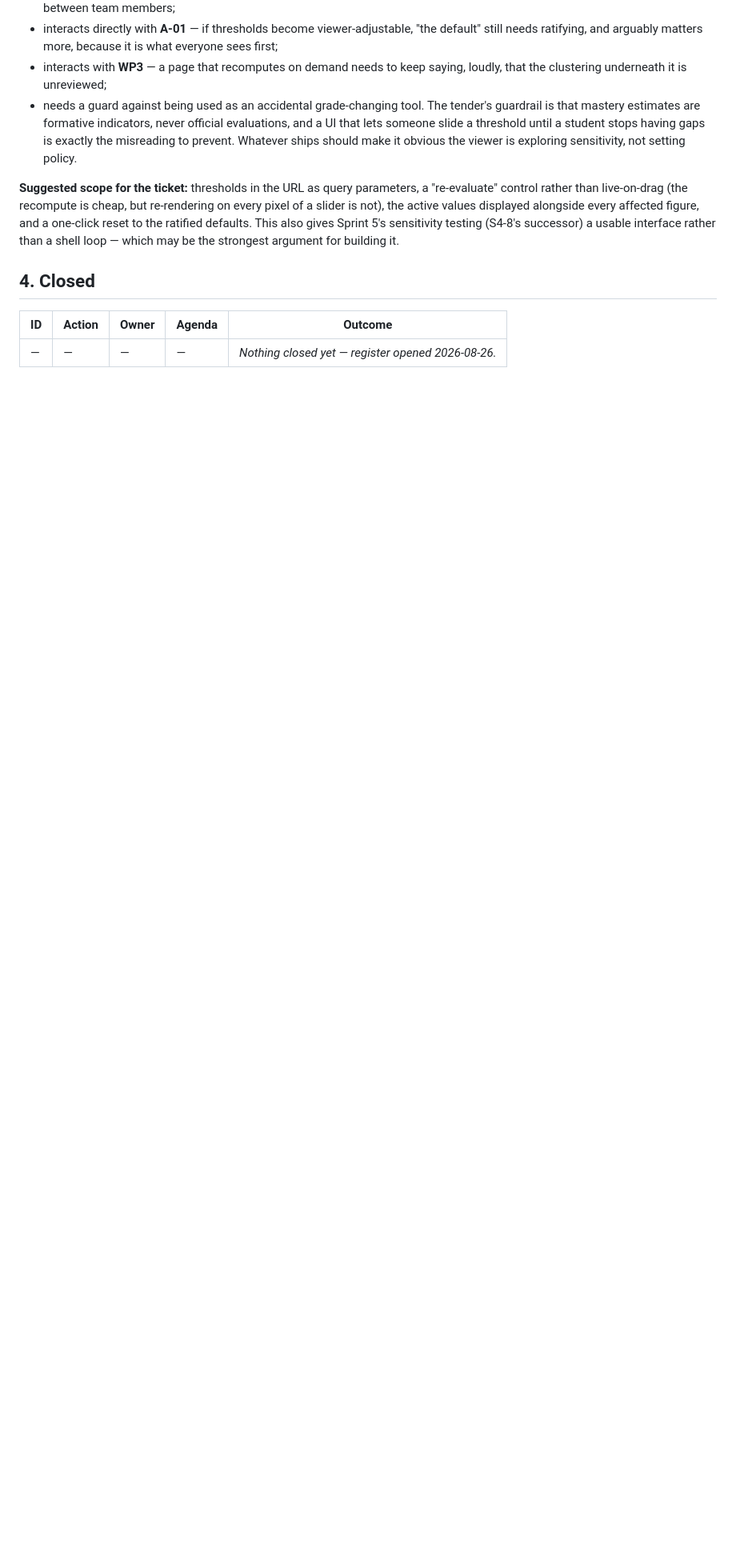
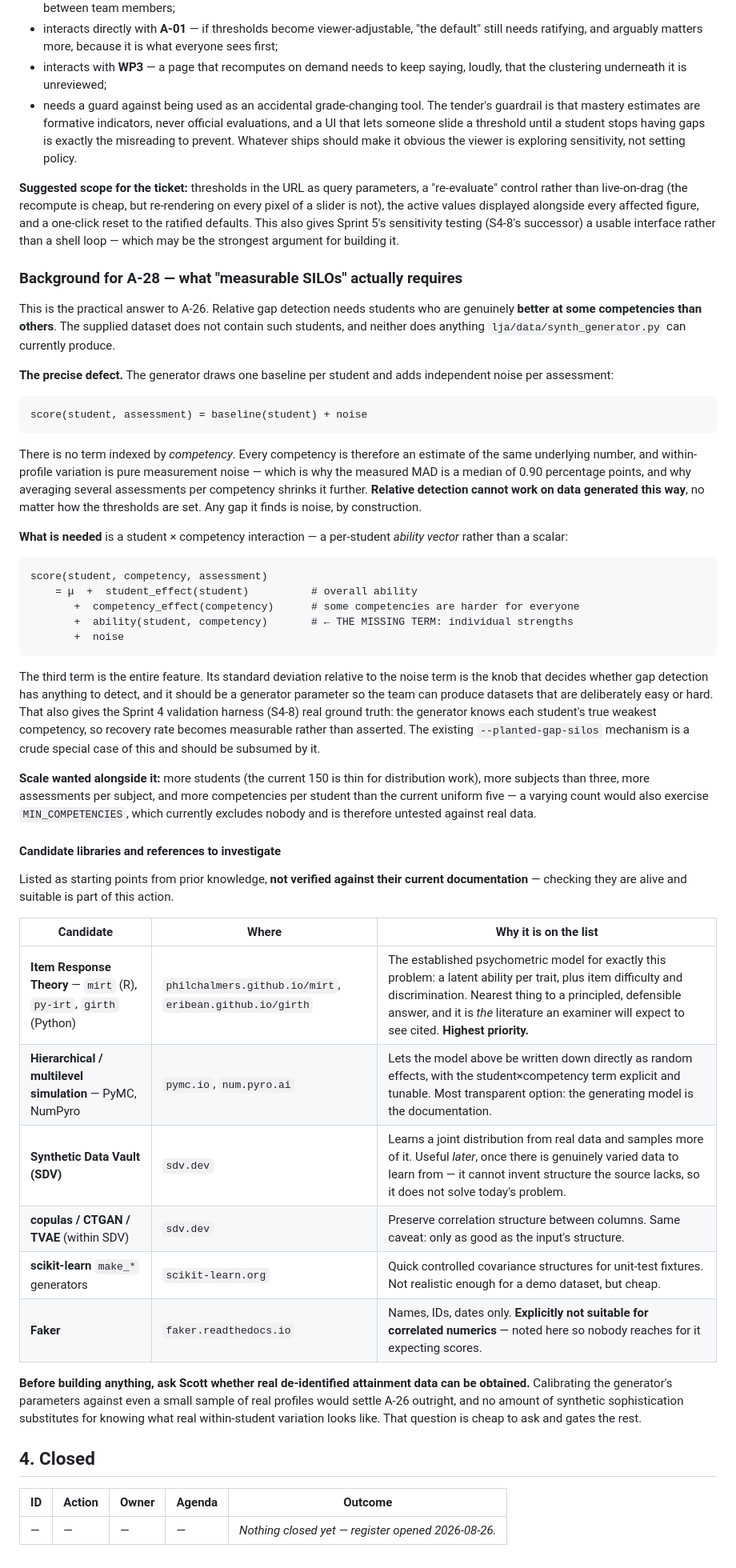
Before and after one commit to yetanotherpassword/LearningJourneyAssistant, a Markdown page: docs/meetings/actions.md, the part around one of its changes. Shown at 80% size. Drawn GitHub-style; blank space fills up the shorter version.

Commit message:
docs(meetings): add A-28, synthetic data with measurable SILOs
A-26 asks whether the supplied dataset's flat profiles are an artefact.
A-28 is what to do if they are, and it names the defect precisely rather
than leaving it as "generate better data".

The generator draws one baseline per student and adds independent noise
per assessment. There is no term indexed by competency, so every
competency is an estimate of the same underlying number and all
within-profile variation is measurement noise -- which is why the
measured MAD is a median of 0.90 points, and why averaging assessments
shrinks it further. Relative gap detection cannot work on data shaped
this way at any threshold setting. Every gap it finds is noise by
construction.

What is missing is a student-by-competency interaction: a per-student
ability vector rather than a scalar. The standard deviation of that term
relative to the noise is the knob deciding whether there is anything to
detect, and it should be a generator parameter so the team can produce
deliberately easy and deliberately hard datasets. That also gives the
Sprint 4 validation harness real ground truth -- the generator knows
each student's true weakest competency, so recovery rate becomes
measurable rather than asserted. --planted-gap-silos is a crude special
case of this and should be subsumed by it.

Candidate libraries are listed from prior knowledge and explicitly
marked as unverified; checking them is part of the action. Item Response
Theory is first because it is the established psychometric model for
this exact problem and the literature an examiner will expect cited.
SDV and the GAN-based options are noted as useful later but unable to
invent structure their input lacks, which is why they do not solve
today's problem. Faker is listed only to record that it is NOT suitable
for correlated numerics, before someone reaches for it.

The cheapest step is first: ask Scott whether real de-identified
attainment data can be obtained. Calibrating against even a small real
sample would settle A-26 outright, and no synthetic sophistication
substitutes for knowing what real within-student variation looks like.

Refs S3-4
Co-Authored-By: Claude <noreply@anthropic.com>

````diff
--- a/docs/meetings/actions.md
+++ b/docs/meetings/actions.md
@@ -142,6 +143,67 @@ slider is not), the active values displayed alongside every affected figure, and
 to the ratified defaults. This also gives Sprint 5's sensitivity testing (S4-8's successor) a
 usable interface rather than a shell loop — which may be the strongest argument for building it.
 
+### Background for A-28 — what "measurable SILOs" actually requires
+
+This is the practical answer to A-26. Relative gap detection needs students who are genuinely
+**better at some competencies than others**. The supplied dataset does not contain such students,
+and neither does anything `lja/data/synth_generator.py` can currently produce.
+
+**The precise defect.** The generator draws one baseline per student and adds independent noise per
+assessment:
+
+```
+score(student, assessment) = baseline(student) + noise
+```
+
+There is no term indexed by *competency*. Every competency is therefore an estimate of the same
+underlying number, and within-profile variation is pure measurement noise — which is why the
+measured MAD is a median of 0.90 percentage points, and why averaging several assessments per
+competency shrinks it further. **Relative detection cannot work on data generated this way**, no
+matter how the thresholds are set. Any gap it finds is noise, by construction.
+
+**What is needed** is a student × competency interaction — a per-student *ability vector* rather
+than a scalar:
+
+```
+score(student, competency, assessment)
+    = μ  +  student_effect(student)          # overall ability
+       +  competency_effect(competency)      # some competencies are harder for everyone
+       +  ability(student, competency)       # ← THE MISSING TERM: individual strengths
+       +  noise
+```
+
+The third term is the entire feature. Its standard deviation relative to the noise term is the
+knob that decides whether gap detection has anything to detect, and it should be a generator
+parameter so the team can produce datasets that are deliberately easy or hard. That also gives the
+Sprint 4 validation harness (S4-8) real ground truth: the generator knows each student's true
+weakest competency, so recovery rate becomes measurable rather than asserted. The existing
+`--planted-gap-silos` mechanism is a crude special case of this and should be subsumed by it.
+
+**Scale wanted alongside it:** more students (the current 150 is thin for distribution work), more
+subjects than three, more assessments per subject, and more competencies per student than the
+current uniform five — a varying count would also exercise `MIN_COMPETENCIES`, which currently
+excludes nobody and is therefore untested against real data.
+
+#### Candidate libraries and references to investigate
+
+Listed as starting points from prior knowledge, **not verified against their current
+documentation** — checking they are alive and suitable is part of this action.
+
+| Candidate | Where | Why it is on the list |
+|---|---|---|
+| **Item Response Theory** — `mirt` (R), `py-irt`, `girth` (Python) | `philchalmers.github.io/mirt`, `eribean.github.io/girth` | The established psychometric model for exactly this problem: a latent ability per trait, plus item difficulty and discrimination. Nearest thing to a principled, defensible answer, and it is *the* literature an examiner will expect to see cited. **Highest priority.** |
+| **Hierarchical / multilevel simulation** — PyMC, NumPyro | `pymc.io`, `num.pyro.ai` | Lets the model above be written down directly as random effects, with the student×competency term explicit and tunable. Most transparent option: the generating model is the documentation. |
+| **Synthetic Data Vault (SDV)** | `sdv.dev` | Learns a joint distribution from real data and samples more of it. Useful *later*, once there is genuinely varied data to learn from — it cannot invent structure the source lacks, so it does not solve today's problem. |
+| **copulas / CTGAN / TVAE** (within SDV) | `sdv.dev` | Preserve correlation structure between columns. Same caveat: only as good as the input's structure. |
+| **scikit-learn** `make_*` generators | `scikit-learn.org` | Quick controlled covariance structures for unit-test fixtures. Not realistic enough for a demo dataset, but cheap. |
+| **Faker** | `faker.readthedocs.io` | Names, IDs, dates only. **Explicitly not suitable for correlated numerics** — noted here so nobody reaches for it expecting scores. |
+
+**Before building anything, ask Scott whether real de-identified attainment data can be obtained.**
+Calibrating the generator's parameters against even a small sample of real profiles would settle
+A-26 outright, and no amount of synthetic sophistication substitutes for knowing what real
+within-student variation looks like. That question is cheap to ask and gates the rest.
+
 ## 4. Closed
 
 | ID | Action | Owner | Agenda | Outcome |
````
Also changed, not shown: other parts of docs/meetings/actions.md (+1 -0 lines).
